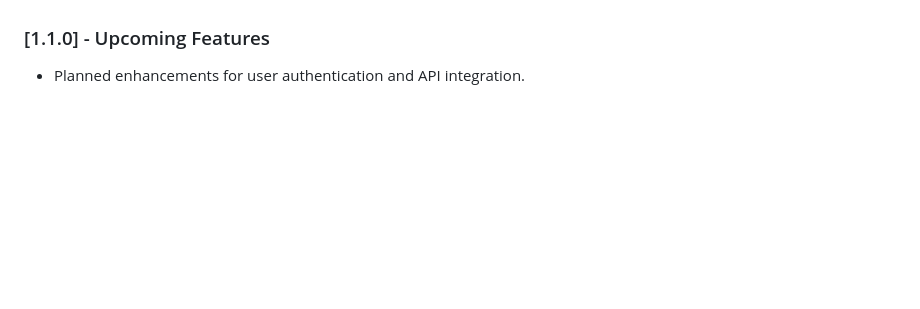
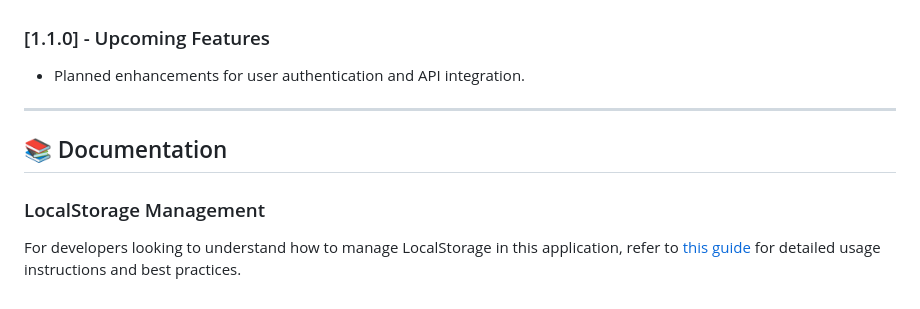
Before and after one commit to Akshay-gurav-31/DAY-1, a Markdown page: README.md, the part around the change. GitHub-like rendering; blank space fills up the shorter version.

Commit message:
Add LocalStorage management documentation

```diff
--- a/README.md
+++ b/README.md
@@ -221,3 +221,11 @@ Special thanks to the contributors and the open-source community for their suppo
 
 ### [1.1.0] - Upcoming Features
 - Planned enhancements for user authentication and API integration.
+
+---
+
+## 📚 Documentation
+
+### LocalStorage Management
+
+For developers looking to understand how to manage LocalStorage in this application, refer to [this guide](https://developer.mozilla.org/en-US/docs/Web/API/Window/localStorage#using_localstorage) for detailed usage instructions and best practices.
```
